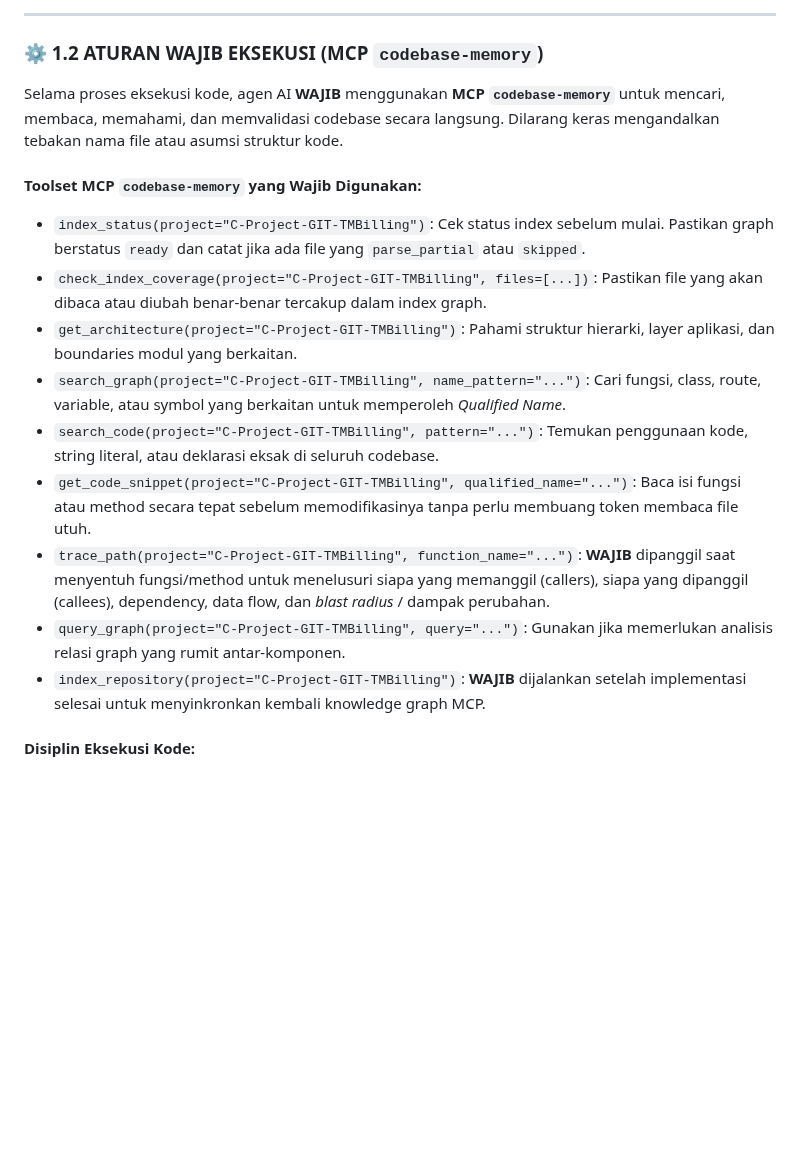
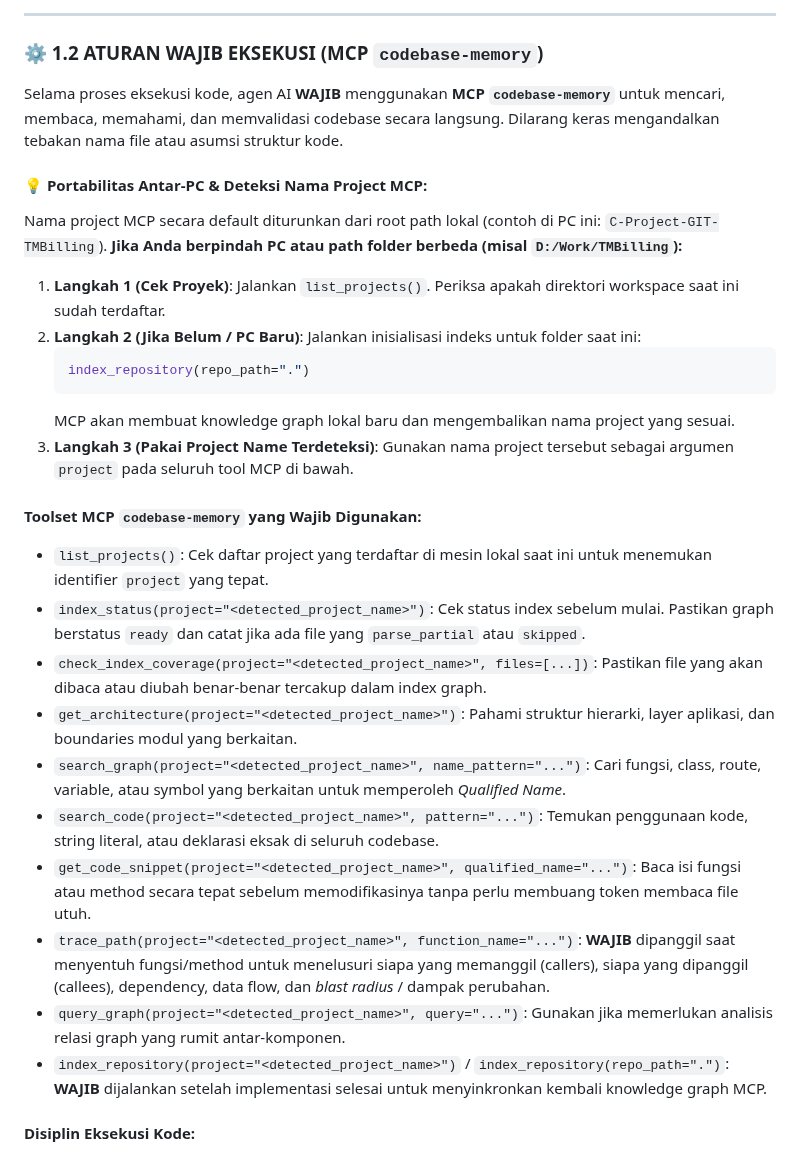
Before and after one commit to milanalfandiismail/TMBilling, a Markdown page: ANTIGRAVITY.md, the part around the change. Drawn GitHub-style; blank space fills up the shorter version.

Commit message:
docs: tambahkan panduan portabilitas antar-PC dan auto-detect project name MCP pada ANTIGRAVITY.md

````diff
--- a/ANTIGRAVITY.md
+++ b/ANTIGRAVITY.md
@@ -118,16 +118,27 @@ Sebelum menulis atau mengubah baris kode apa pun, agen AI **WAJIB** menggunakan
 
 Selama proses eksekusi kode, agen AI **WAJIB** menggunakan **MCP `codebase-memory`** untuk mencari, membaca, memahami, dan memvalidasi codebase secara langsung. Dilarang keras mengandalkan tebakan nama file atau asumsi struktur kode.
 
+#### 💡 Portabilitas Antar-PC & Deteksi Nama Project MCP:
+Nama project MCP secara default diturunkan dari root path lokal (contoh di PC ini: `C-Project-GIT-TMBilling`). **Jika Anda berpindah PC atau path folder berbeda (misal `D:/Work/TMBilling`):**
+1. **Langkah 1 (Cek Proyek)**: Jalankan `list_projects()`. Periksa apakah direktori workspace saat ini sudah terdaftar.
+2. **Langkah 2 (Jika Belum / PC Baru)**: Jalankan inisialisasi indeks untuk folder saat ini:
+   ```json
+   index_repository(repo_path=".")
+   ```
+   MCP akan membuat knowledge graph lokal baru dan mengembalikan nama project yang sesuai.
+3. **Langkah 3 (Pakai Project Name Terdeteksi)**: Gunakan nama project tersebut sebagai argumen `project` pada seluruh tool MCP di bawah.
+
 #### Toolset MCP `codebase-memory` yang Wajib Digunakan:
-* `index_status(project="C-Project-GIT-TMBilling")`: Cek status index sebelum mulai. Pastikan graph berstatus `ready` dan catat jika ada file yang `parse_partial` atau `skipped`.
-* `check_index_coverage(project="C-Project-GIT-TMBilling", files=[...])`: Pastikan file yang akan dibaca atau diubah benar-benar tercakup dalam index graph.
-* `get_architecture(project="C-Project-GIT-TMBilling")`: Pahami struktur hierarki, layer aplikasi, dan boundaries modul yang berkaitan.
-* `search_graph(project="C-Project-GIT-TMBilling", name_pattern="...")`: Cari fungsi, class, route, variable, atau symbol yang berkaitan untuk memperoleh *Qualified Name*.
-* `search_code(project="C-Project-GIT-TMBilling", pattern="...")`: Temukan penggunaan kode, string literal, atau deklarasi eksak di seluruh codebase.
-* `get_code_snippet(project="C-Project-GIT-TMBilling", qualified_name="...")`: Baca isi fungsi atau method secara tepat sebelum memodifikasinya tanpa perlu membuang token membaca file utuh.
-* `trace_path(project="C-Project-GIT-TMBilling", function_name="...")`: **WAJIB** dipanggil saat menyentuh fungsi/method untuk menelusuri siapa yang memanggil (callers), siapa yang dipanggil (callees), dependency, data flow, dan *blast radius* / dampak perubahan.
-* `query_graph(project="C-Project-GIT-TMBilling", query="...")`: Gunakan jika memerlukan analisis relasi graph yang rumit antar-komponen.
-* `index_repository(project="C-Project-GIT-TMBilling")`: **WAJIB** dijalankan setelah implementasi selesai untuk menyinkronkan kembali knowledge graph MCP.
+* `list_projects()`: Cek daftar project yang terdaftar di mesin lokal saat ini untuk menemukan identifier `project` yang tepat.
+* `index_status(project="<detected_project_name>")`: Cek status index sebelum mulai. Pastikan graph berstatus `ready` dan catat jika ada file yang `parse_partial` atau `skipped`.
+* `check_index_coverage(project="<detected_project_name>", files=[...])`: Pastikan file yang akan dibaca atau diubah benar-benar tercakup dalam index graph.
+* `get_architecture(project="<detected_project_name>")`: Pahami struktur hierarki, layer aplikasi, dan boundaries modul yang berkaitan.
+* `search_graph(project="<detected_project_name>", name_pattern="...")`: Cari fungsi, class, route, variable, atau symbol yang berkaitan untuk memperoleh *Qualified Name*.
+* `search_code(project="<detected_project_name>", pattern="...")`: Temukan penggunaan kode, string literal, atau deklarasi eksak di seluruh codebase.
+* `get_code_snippet(project="<detected_project_name>", qualified_name="...")`: Baca isi fungsi atau method secara tepat sebelum memodifikasinya tanpa perlu membuang token membaca file utuh.
+* `trace_path(project="<detected_project_name>", function_name="...")`: **WAJIB** dipanggil saat menyentuh fungsi/method untuk menelusuri siapa yang memanggil (callers), siapa yang dipanggil (callees), dependency, data flow, dan *blast radius* / dampak perubahan.
+* `query_graph(project="<detected_project_name>", query="...")`: Gunakan jika memerlukan analisis relasi graph yang rumit antar-komponen.
+* `index_repository(project="<detected_project_name>")` / `index_repository(repo_path=".")`: **WAJIB** dijalankan setelah implementasi selesai untuk menyinkronkan kembali knowledge graph MCP.
 
 #### Disiplin Eksekusi Kode:
 1. **No Guessing**: Jangan pernah menebak nama field model, nama route, atau parameter service. Selalu verifikasi via `search_graph` atau `ANTIGRAVITY.md`.
````
